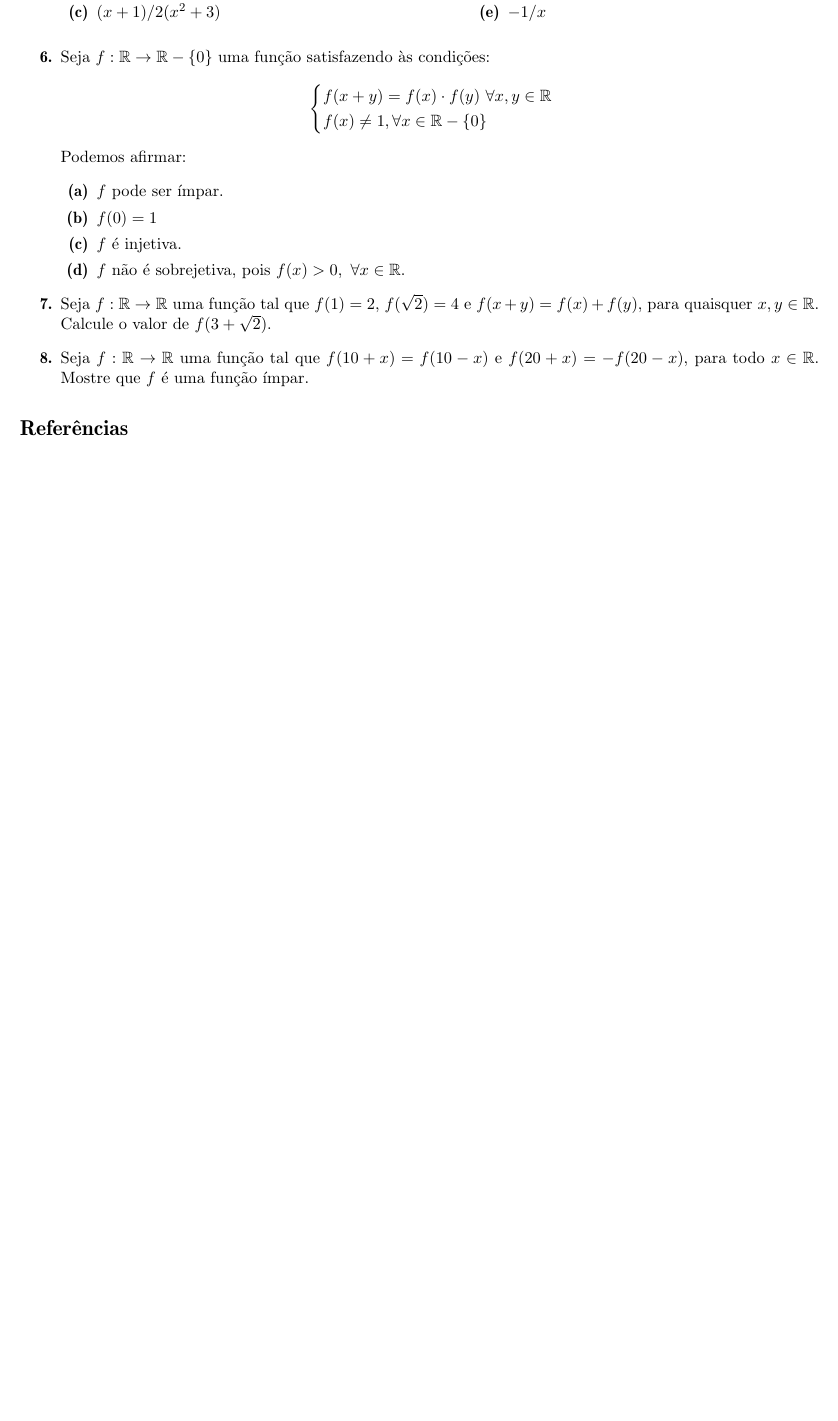
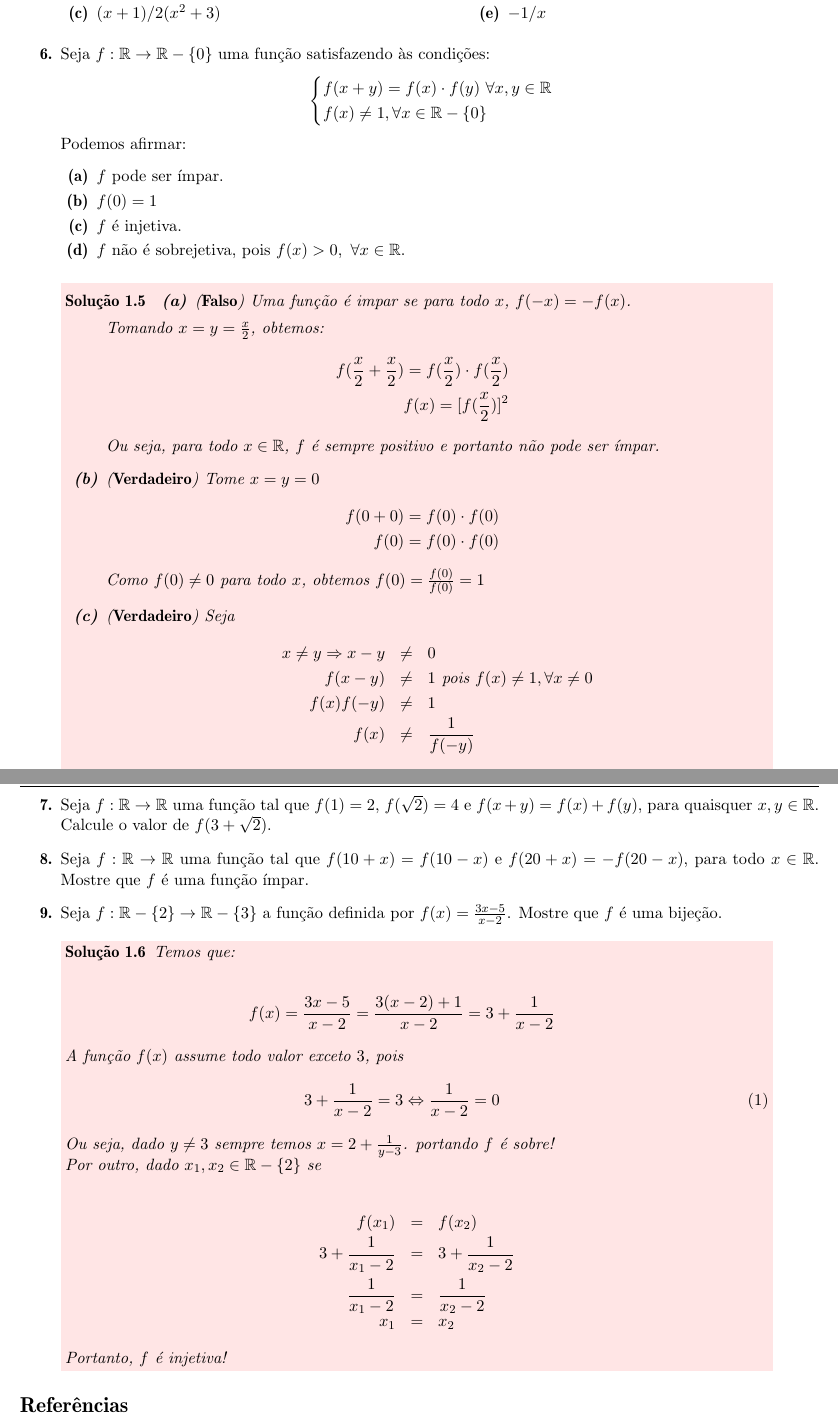
Before and after one commit to moesiomif/Discreta-2023, a LaTeX document (N1/Exercicios-Solucoes/Funcoes/Lista-Funcoes.tex, which reads N1/Exercicios-Solucoes/Funcoes/questions/q4-ita.tex, N1/Exercicios-Solucoes/Funcoes/questions/q7.tex): part of page 3 of 3 before the commit and two parts of pages 3 and 4 of 4 after it, the two joined at a grey line, cut so that both start at the same text, the shorter picture padded with empty space. The pictures show the PDF file N1/Exercicios-Solucoes/Funcoes/Lista-Funcoes.pdf that the author committed with the source.

Commit message:
solução 4 e solução questão 7

```diff
--- a/N1/Exercicios-Solucoes/Funcoes/questions/q4-ita.tex
+++ b/N1/Exercicios-Solucoes/Funcoes/questions/q4-ita.tex
@@ -14,3 +13,27 @@ Podemos afirmar:
 				\item $f$ é injetiva.
 				\item  $f$ não é sobrejetiva, pois $f(x)>0,\ \forall x\in \mathbb{R}$.
 		\end{enumerate}
+
+		\Sol{
+				\begin{enumerate}
+						\item ({\bf Falso}) Uma função é impar se para todo $x$, $f(-x)=-f(x)$.
+
+								Tomando $x=y=\frac{x}{2}$, obtemos:
+								\begin{eqnarray*}
+										f(\frac{x}{2}+\frac{x}{2}) =  f(\frac{x}{2})\cdot f(\frac{x}{2})\\
+										f(x) =  [f(\frac{x}{2})]^2
+								\end{eqnarray*}
+Ou seja, para todo $x\in\R$, $f$ é sempre positivo e portanto não pode ser ímpar.
+						\item ({\bf Verdadeiro}) Tome $x=y=0$
+								\begin{eqnarray*}
+										f(0+0) = f(0)\cdot f(0)\\
+										f(0) = f(0)\cdot f(0)
+								\end{eqnarray*}
+								Como $f(0)\neq 0$ para todo $x$, obtemos $f(0) = \frac{f(0)}{f(0)}=1$
+						\item ({\bf Verdadeiro}) Seja
+								\begin{eqnarray*}
+										x\neq y \Rightarrow x-y &\neq& 0\\
+										f(x-y) &\neq& 1\ \text{pois}\ f(x)\neq 1, \forall x\neq 0\\
+										f(x)f(-y) &\neq& 1\\
+										f(x)  &\neq& \frac{1}{f(-y)}
+								\end{eqnarray*}
@@ -16,0 +44,2 @@ Podemos afirmar:
+				\end{enumerate}
+		}
--- /dev/null
+++ b/N1/Exercicios-Solucoes/Funcoes/questions/q7.tex
@@ -0,0 +1,21 @@
+\item
+				Seja $f : \R - \{2\} \to \R - \{3\}$ a função definida por $f (x) =\frac{3x-5}{x-2}$. Mostre que $f$ é uma
+bijeção.
+
+\Sol{
+		Temos que:
+
+		\begin{eqnarray*}
+				f(x)= \frac{3x-5}{x-2}=\frac{3(x-2)+1}{x-2}=3 +\frac{1}{x-2}
+		\end{eqnarray*}
+		A função $f(x)$ assume todo valor exceto $3$, pois
+		\begin{eqnarray}
+				3 +\frac{1}{x-2}=3 \Leftrightarrow \frac{1}{x-2}=0
+		\end{eqnarray}
+		Ou seja, dado $y\neq3$ sempre temos $x=2+\frac{1}{y-3}$. portando $f$ é sobre!
+
+		Por outro, dado $x_1, x_2 \in \R -\{2\}$ se
+
+
+		\begin{eqnarray*}
+				f(x_1)&= & f(x_2) \\
```
Also changed, not shown: N1/Exercicios-Solucoes/Funcoes/Lista-Funcoes.tex (+1 -0 lines), N1/Exercicios-Solucoes/Funcoes/Lista-Funcoes.pdf, N1/Exercicios-Solucoes/Funcoes/questions/q4-ita.tex (5 more changed lines), N1/Exercicios-Solucoes/Funcoes/questions/q7.tex (6 more changed lines).
